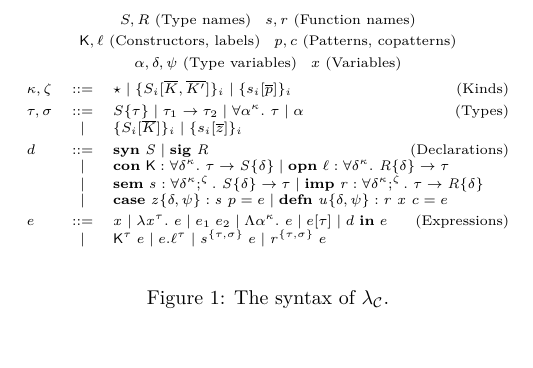
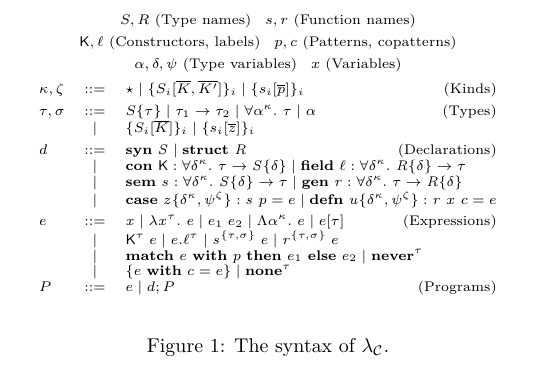
Before and after one commit to miking-lang/mcore-coq, a LaTeX document (tex/main.tex, which reads tex/macros.tex, tex/syntax.tex): part of the page, cut so that both start at the same text, the shorter picture padded with empty space. Compiled offline with XeLaTeX.

Commit message:
Update keywords and add term-level (co-)pattern matching

```diff
--- a/tex/macros.tex
+++ b/tex/macros.tex
@@ -25,6 +25,5 @@
 % Syntactic forms for terms
 
 \newcommand{\dsyn}[1]{\fnkey{syn}~\fnvar{#1}}
-\newcommand{\dsig}[1]{\fnkey{sig}~\fnvar{#1}}
+\newcommand{\dstruct}[1]{\fnkey{struct}~\fnvar{#1}}
 \newcommand{\dcon}[5]{\fnkey{con}~\fnlab{#1} : \forall \fnvar{#2}^{#3}.~ #4 \to \fnvar{#5}\{#2\}}
-\newcommand{\dopn}[5]{\fnkey{opn}~\fnlab{#1} : \forall \fnvar{#2}^{#3}.~ \fnvar{#4}\{\fnvar{#2}\} \to #5}
@@ -42,5 +42,9 @@
 \newcommand{\tmproj}[3]{#1.\fnlab{#2}^{#3}}
 \newcommand{\tmsem}[4]{\fnvar{#1}^{\{#2,#3\}}\;#4}
 \newcommand{\tmimp}[4]{\fnvar{#1}^{\{#2,#3\}}\;#4}
+\newcommand{\tmmatch}[4]{\fnkey{match}~#1~\fnkey{with}~#2~\fnkey{then}~#3~\fnkey{else}~#4}
+\newcommand{\tmnever}[1]{\fnkey{never}^{#1}}
+\newcommand{\tmext}[3]{\{#1~\fnkey{with}~#2 = #3\}}
+\newcommand{\tmnone}[1]{\fnkey{none}^{#1}}
 
 \newcommand{\smallop}[1]{\mathbin{\vcenter{\hbox{\scalebox{0.75}{$#1$}}}}}
--- a/tex/syntax.tex
+++ b/tex/syntax.tex
@@ -6,14 +6,15 @@
     \kappa,\zeta &::=& \kitype{} \mid \{S_i[\overline{K}, \overline{K'}]\}_i \mid \{s_i[\overline{p}] \}_i \qquad\hfill\text{(Kinds)}\\[1mm]
     \tau,\sigma &::=& \tysyn{S}{\tau} \mid \tyarr{\tau_1}{\tau_2} \mid \tyall{\alpha}{\kappa}{\tau} \mid \tyvar{\alpha} \qquad\hfill\text{(Types)}\\
                  &\mid& \{S_i[\overline{K}]\}_i \mid \{s_i[\overline{z}]\}_i \\[1mm]
-    d &::=& \dsyn{S} \mid \dsig{R} \qquad \hfill\text{(Declarations)}\\
-        & \mid & \dcon{K}{\delta}{\kappa}{\tau}{S} \mid \dopn{\ell}{\delta}{\kappa}{R}{\tau} \\
-        & \mid & \dsem{s}{\delta}{\kappa}{\zeta}{S}{\tau} \mid \dimp{r}{\delta}{\kappa}{\zeta}{\tau}{R} \\
-        & \mid & \dcase{z}{\delta}{\psi}{s}{p}{e} \mid \ddefn{u}{\delta}{\psi}{r}{x}{c}{e} \\[1mm]
-    e &::=& \tmvar{x} \mid \tmlam{x}{\tau}{e} \mid \tmapp{e_1}{e_2} \mid \tmtylam{\alpha}{\kappa}{e} \mid \tmtyapp{e}{\tau} \mid d~\fnkey{in}~e \qquad\hfill\text{(Expressions)}\\
+    d &::=& \dsyn{S} \mid \dstruct{R} \qquad \hfill\text{(Declarations)}\\
+        & \mid & \dcon{K}{\delta}{\kappa}{\tau}{S} \mid \dfield{\ell}{\delta}{\kappa}{R}{\tau} \\
+        & \mid & \dsem{s}{\delta}{\kappa}{S}{\tau} \mid \dgen{r}{\delta}{\kappa}{\tau}{R} \\
+        & \mid & \dcase{z}{\delta}{\kappa}{\psi}{\zeta}{s}{p}{e} \mid \ddefn{u}{\delta}{\kappa}{\psi}{\zeta}{r}{x}{c}{e} \\[1mm]
+    e &::=& \tmvar{x} \mid \tmlam{x}{\tau}{e} \mid \tmapp{e_1}{e_2} \mid \tmtylam{\alpha}{\kappa}{e} \mid \tmtyapp{e}{\tau} \qquad\hfill\text{(Expressions)}\\
            & \mid & \tmcon{K}{\tau}{e} \mid \tmproj{e}{\ell}{\tau} \mid \tmsem{s}{\tau}{\sigma}{e} \mid \tmimp{r}{\tau}{\sigma}{e} \\
-           % & \mid & \tmmatch{e}{p}{e_1}{e_2} \\
-           % & \mid & \tmext{e}{p} \\
+           & \mid & \tmmatch{e}{p}{e_1}{e_2} \mid \tmnever{\tau} \\
+           & \mid & \tmext{e}{c}{e} \mid \tmnone{\tau} \\
+    P &::=& e \mid d ; P \qquad\hfill\text{(Programs)}\\
     % \Gamma &::=& \cdot \mid \Gamma, x : \tau \mid \Gamma, \alpha :: \kappa \mid \Gamma, \envmatch{e}{p} \mid \Gamma, \envnomatch{e}{p} \qquad\hfill\text{(Typing environments)}\\
     %      &\mid& \Gamma, T \mid \Gamma, \condef{K}{\delta}{\tau}{T}\\
     %      &\mid& \Gamma, R \mid \Gamma, \labdef{\ell}{\delta}{R}{\tau}
```
Also changed, not shown: tex/macros.tex (9 more changed lines).
